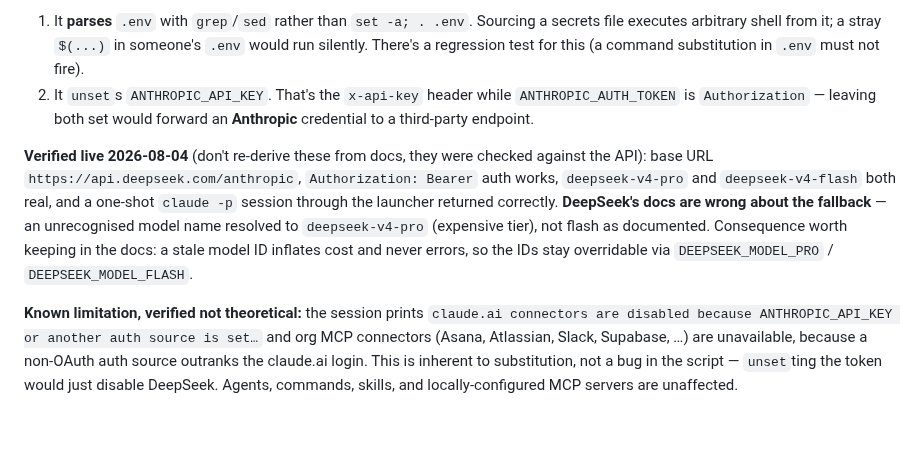
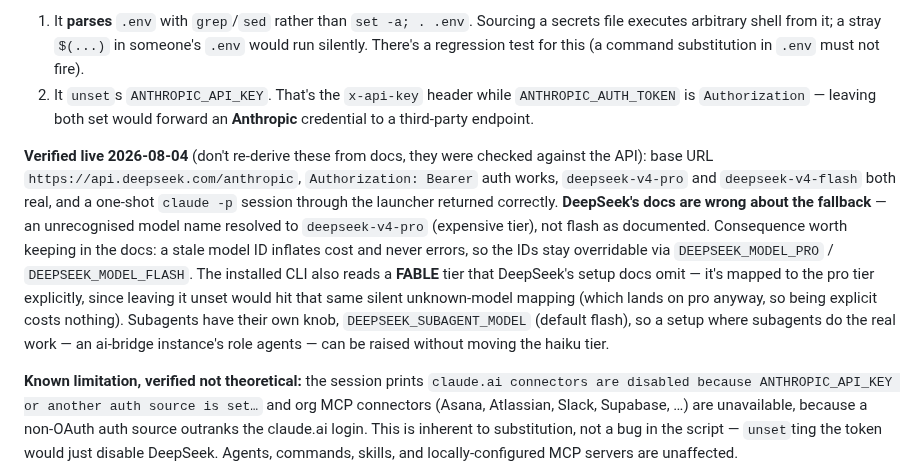
Before and after one commit to cbmono/ai-setup, a Markdown page: .claude/README.md, the part around the change. GitHub-like rendering; blank space fills up the shorter version.

Commit message:
docs(deepseek): sync .claude/README.md with the FABLE + subagent-tier change (#38)
#36 updated the public README for the fable mapping and DEEPSEEK_SUBAGENT_MODEL
but left the inner .claude/README.md describing the IDs as overridable via
DEEPSEEK_MODEL_PRO / DEEPSEEK_MODEL_FLASH only, with no fable tier and no
subagent knob. That's the maintainer-facing copy, so the drift is the one that
misleads whoever edits the script next.

Co-authored-by: Claude Opus 5 <noreply@anthropic.com>

```diff
--- a/.claude/README.md
+++ b/.claude/README.md
@@ -131,7 +131,7 @@ Plugins enable behind the folder-trust gate on first launch, not silently. Consu
 1. It **parses** `.env` with `grep`/`sed` rather than `set -a; . .env`. Sourcing a secrets file executes arbitrary shell from it; a stray `$(...)` in someone's `.env` would run silently. There's a regression test for this (a command substitution in `.env` must not fire).
 2. It `unset`s `ANTHROPIC_API_KEY`. That's the `x-api-key` header while `ANTHROPIC_AUTH_TOKEN` is `Authorization` — leaving both set would forward an **Anthropic** credential to a third-party endpoint.
 
-**Verified live 2026-08-04** (don't re-derive these from docs, they were checked against the API): base URL `https://api.deepseek.com/anthropic`, `Authorization: Bearer` auth works, `deepseek-v4-pro` and `deepseek-v4-flash` both real, and a one-shot `claude -p` session through the launcher returned correctly. **DeepSeek's docs are wrong about the fallback** — an unrecognised model name resolved to `deepseek-v4-pro` (expensive tier), not flash as documented. Consequence worth keeping in the docs: a stale model ID inflates cost and never errors, so the IDs stay overridable via `DEEPSEEK_MODEL_PRO` / `DEEPSEEK_MODEL_FLASH`.
+**Verified live 2026-08-04** (don't re-derive these from docs, they were checked against the API): base URL `https://api.deepseek.com/anthropic`, `Authorization: Bearer` auth works, `deepseek-v4-pro` and `deepseek-v4-flash` both real, and a one-shot `claude -p` session through the launcher returned correctly. **DeepSeek's docs are wrong about the fallback** — an unrecognised model name resolved to `deepseek-v4-pro` (expensive tier), not flash as documented. Consequence worth keeping in the docs: a stale model ID inflates cost and never errors, so the IDs stay overridable via `DEEPSEEK_MODEL_PRO` / `DEEPSEEK_MODEL_FLASH`. The installed CLI also reads a **FABLE** tier that DeepSeek's setup docs omit — it's mapped to the pro tier explicitly, since leaving it unset would hit that same silent unknown-model mapping (which lands on pro anyway, so being explicit costs nothing). Subagents have their own knob, `DEEPSEEK_SUBAGENT_MODEL` (default flash), so a setup where subagents do the real work — an ai-bridge instance's role agents — can be raised without moving the haiku tier.
 
 **Known limitation, verified not theoretical:** the session prints `claude.ai connectors are disabled because ANTHROPIC_API_KEY or another auth source is set…` and org MCP connectors (Asana, Atlassian, Slack, Supabase, …) are unavailable, because a non-OAuth auth source outranks the claude.ai login. This is inherent to substitution, not a bug in the script — `unset`ting the token would just disable DeepSeek. Agents, commands, skills, and locally-configured MCP servers are unaffected.
 
```
